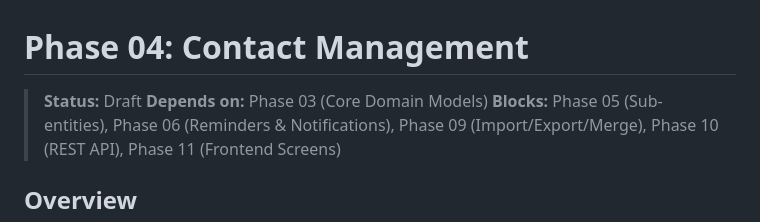
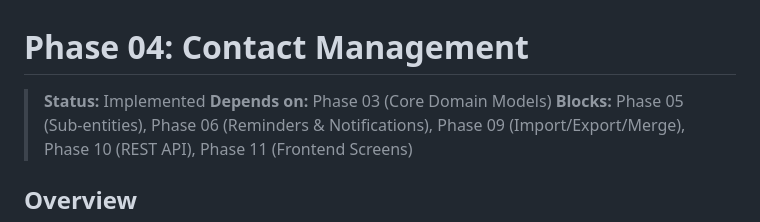
Before and after one commit to bashar-qassis/kith, a Markdown page: docs/plan/phase-04-contact-management.md, the part around the change. Rendered like a GitHub page.

Commit message:
Mark Phase 04 plan as Implemented

```diff
--- a/docs/plan/phase-04-contact-management.md
+++ b/docs/plan/phase-04-contact-management.md
@@ -1,6 +1,6 @@
 # Phase 04: Contact Management
 
-> **Status:** Draft
+> **Status:** Implemented
 > **Depends on:** Phase 03 (Core Domain Models)
 > **Blocks:** Phase 05 (Sub-entities), Phase 06 (Reminders & Notifications), Phase 09 (Import/Export/Merge), Phase 10 (REST API), Phase 11 (Frontend Screens)
 
```
